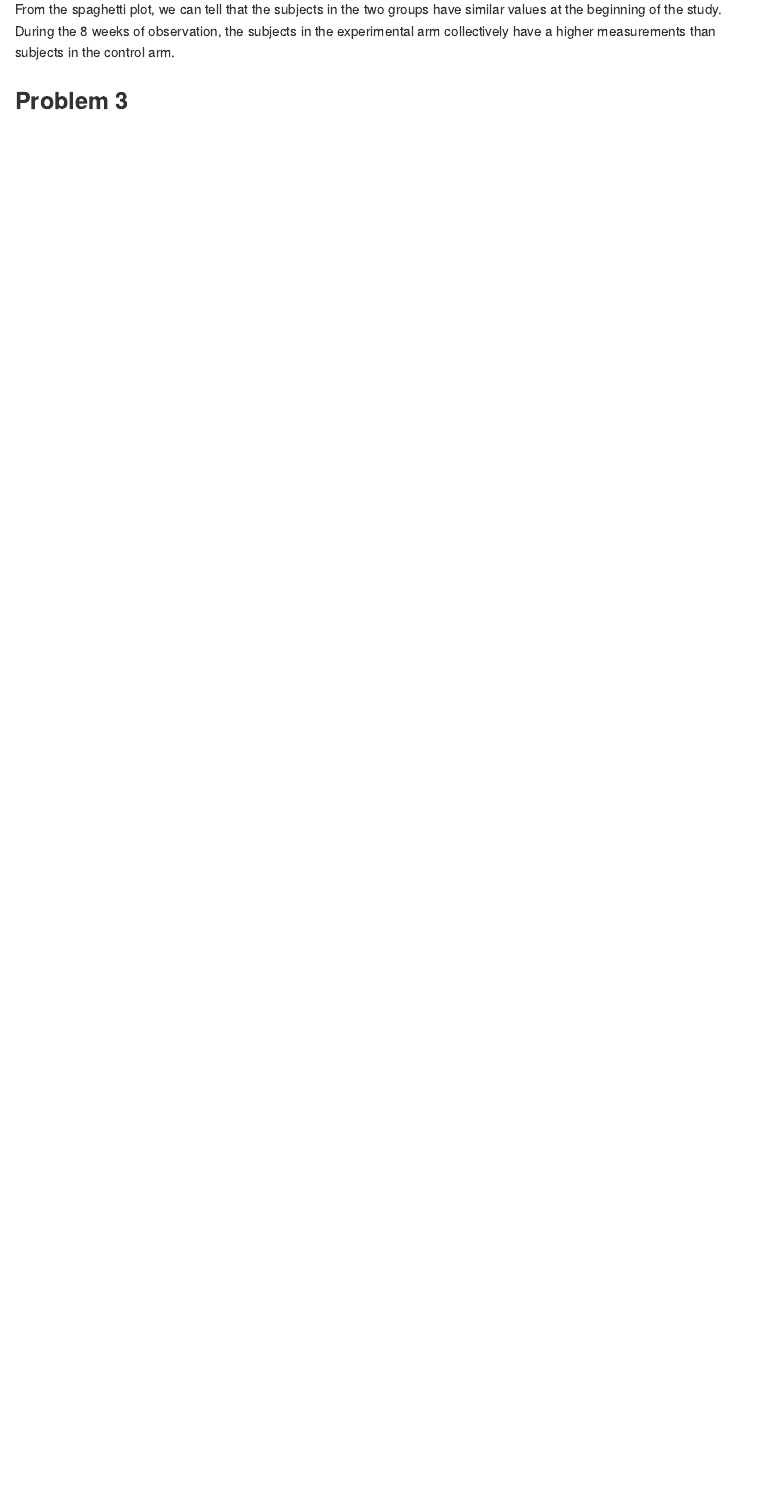
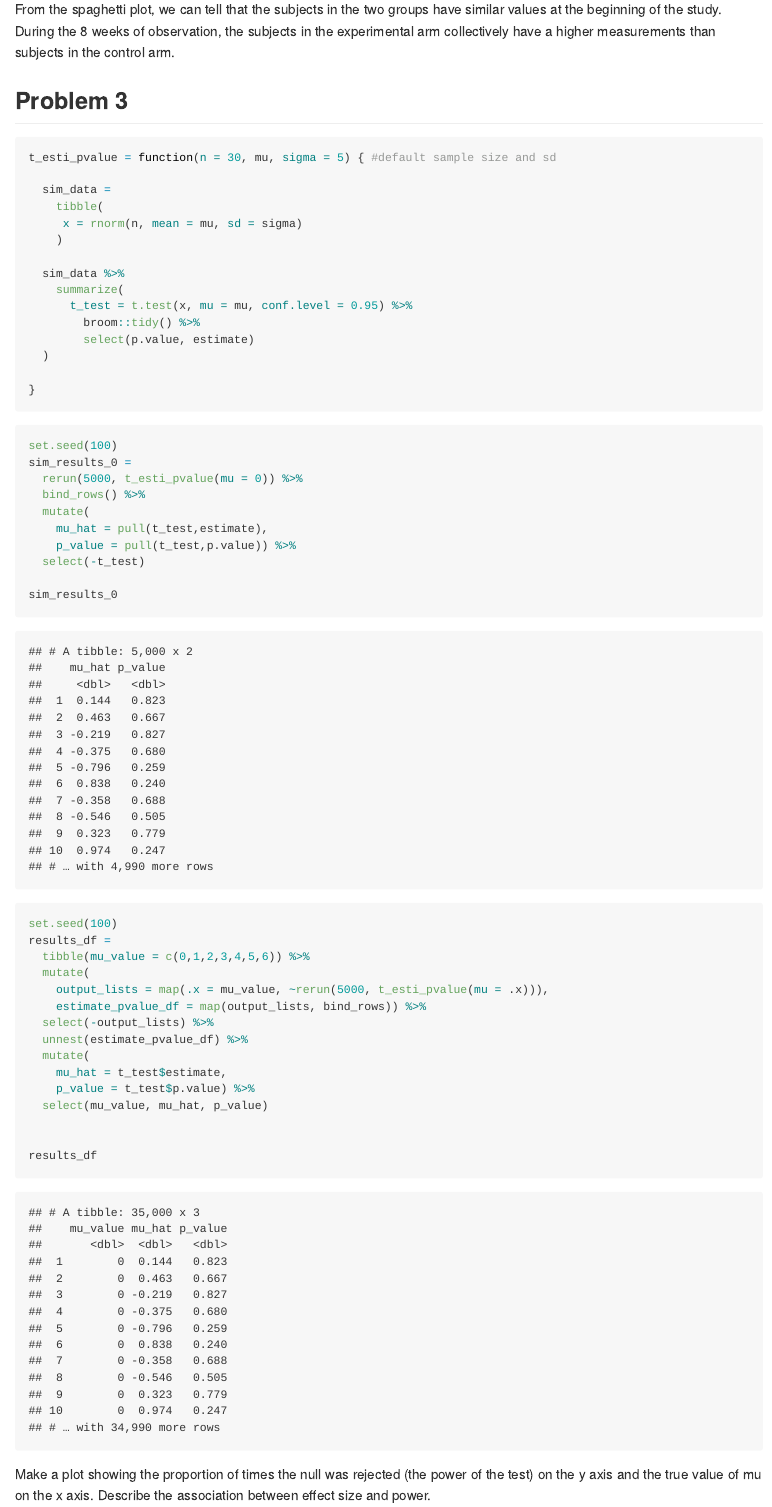
Before and after one commit to dgsv83/p8105_hw5_dg3187, an R Markdown document (hw5_dg3187.Rmd): the page in a window 1100 px wide, from 9210 px down. The pictures show the output file hw5_dg3187.md that the author committed with the source, drawn offline in the style of GitHub.

Commit message:
finish the 7 scenarios and generate the first plot without commenting

````diff
--- a/hw5_dg3187.Rmd
+++ b/hw5_dg3187.Rmd
@@ -182,3 +182,71 @@ From the spaghetti plot, we can tell that the subjects in the two groups have si
 
 
 ## Problem 3
+
+```{r}
+t_esti_pvalue = function(n = 30, mu, sigma = 5) { #default sample size and sd
+
+  sim_data =
+    tibble(
+     x = rnorm(n, mean = mu, sd = sigma)
+    )
+
+  sim_data %>%
+    summarize(
+      t_test = t.test(x, mu = mu, conf.level = 0.95) %>%
+        broom::tidy() %>%
+        select(p.value, estimate)
+  )
+
+}
+
+
+```
+
+
+
+```{r}
+
+
+set.seed(100)
+sim_results_0 =
+  rerun(5000, t_esti_pvalue(mu = 0)) %>%
+  bind_rows() %>%
+  mutate(
+    mu_hat = pull(t_test,estimate),
+    p_value = pull(t_test,p.value)) %>%
+  select(-t_test)
+
+sim_results_0
+
+
+
+
+```
+
+
+
+
+```{r}
+set.seed(100)
+results_df =
+  tibble(mu_value = c(0,1,2,3,4,5,6)) %>%
+  mutate(
+    output_lists = map(.x = mu_value, ~rerun(5000, t_esti_pvalue(mu = .x))),
+    estimate_pvalue_df = map(output_lists, bind_rows)) %>%
+  select(-output_lists) %>%
+  unnest(estimate_pvalue_df) %>%
+  mutate(
+    mu_hat = t_test$estimate,
+    p_value = t_test$p.value) %>%
+  select(mu_value, mu_hat, p_value)
+
+
+results_df
+
+```
+
+
+
+
+Make a plot showing the proportion of times the null was rejected (the power of the test) on the y axis and the true value of mu on the x axis. Describe the association between effect size and power.
````
Also changed, not shown: hw5_dg3187.md, hw5_dg3187_files/figure-gfm/unnamed-chunk-13-1.png (added), hw5_dg3187.Rmd (23 more changed lines).
